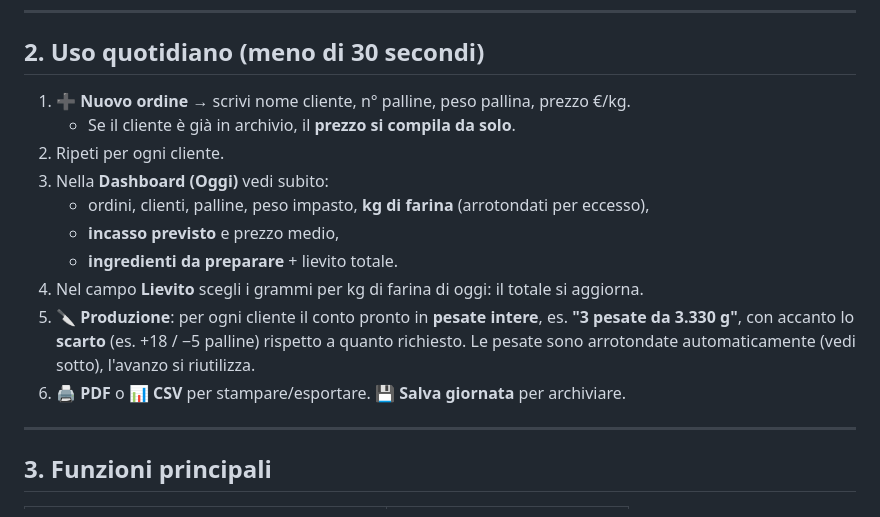
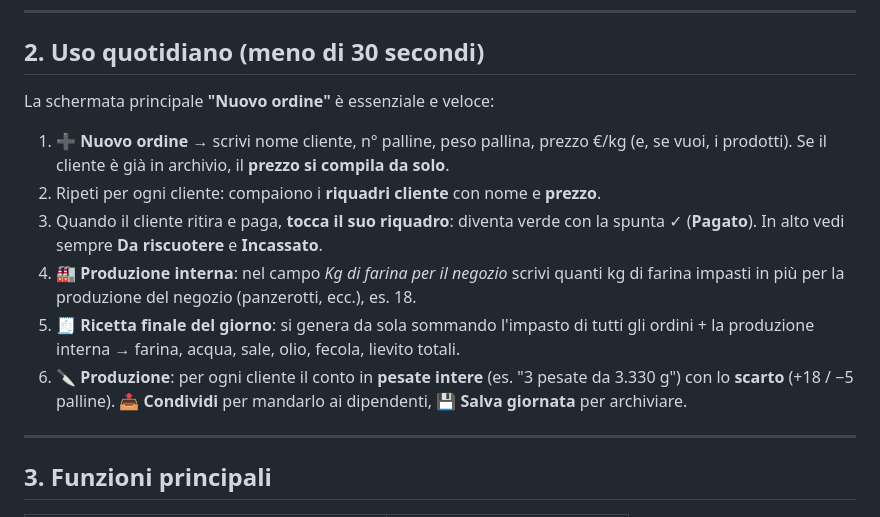
Before and after one commit to legrottaglieumberto-collab/panificio-manager, a Markdown page: GUIDA.md, the part around the change. Rendered like a GitHub page.

Commit message:
Guida: schermata principale minimal e produzione interna
Co-Authored-By: Claude Opus 4.8 <noreply@anthropic.com>

```diff
--- a/GUIDA.md
+++ b/GUIDA.md
@@ -22,19 +22,20 @@ Funziona **offline**, si installa come app su iPhone/iPad/Android e (se vuoi) si
 
 ## 2. Uso quotidiano (meno di 30 secondi)
 
-1. **➕ Nuovo ordine** → scrivi nome cliente, n° palline, peso pallina, prezzo €/kg.
-   - Se il cliente è già in archivio, il **prezzo si compila da solo**.
-2. Ripeti per ogni cliente.
-3. Nella **Dashboard (Oggi)** vedi subito:
-   - ordini, clienti, palline, peso impasto, **kg di farina** (arrotondati per eccesso),
-   - **incasso previsto** e prezzo medio,
-   - **ingredienti da preparare** + lievito totale.
-4. Nel campo **Lievito** scegli i grammi per kg di farina di oggi: il totale si aggiorna.
-5. **🔪 Produzione**: per ogni cliente il conto pronto in **pesate intere**, es.
-   **"3 pesate da 3.330 g"**, con accanto lo **scarto** (es. +18 / −5 palline)
-   rispetto a quanto richiesto. Le pesate sono arrotondate automaticamente
-   (vedi sotto), l'avanzo si riutilizza.
-6. **🖨️ PDF** o **📊 CSV** per stampare/esportare. **💾 Salva giornata** per archiviare.
+La schermata principale **"Nuovo ordine"** è essenziale e veloce:
+
+1. **➕ Nuovo ordine** → scrivi nome cliente, n° palline, peso pallina, prezzo €/kg
+   (e, se vuoi, i prodotti). Se il cliente è già in archivio, il **prezzo si compila da solo**.
+2. Ripeti per ogni cliente: compaiono i **riquadri cliente** con nome e **prezzo**.
+3. Quando il cliente ritira e paga, **tocca il suo riquadro**: diventa verde con la
+   spunta ✓ (**Pagato**). In alto vedi sempre **Da riscuotere** e **Incassato**.
+4. **🏭 Produzione interna**: nel campo *Kg di farina per il negozio* scrivi quanti kg
+   di farina impasti in più per la produzione del negozio (panzerotti, ecc.), es. 18.
+5. **🧾 Ricetta finale del giorno**: si genera da sola sommando l'impasto di tutti gli
+   ordini + la produzione interna → farina, acqua, sale, olio, fecola, lievito totali.
+6. **🔪 Produzione**: per ogni cliente il conto in **pesate intere** (es. "3 pesate da
+   3.330 g") con lo **scarto** (+18 / −5 palline). **📤 Condividi** per mandarlo ai
+   dipendenti, **💾 Salva giornata** per archiviare.
 
 ---
 
```
